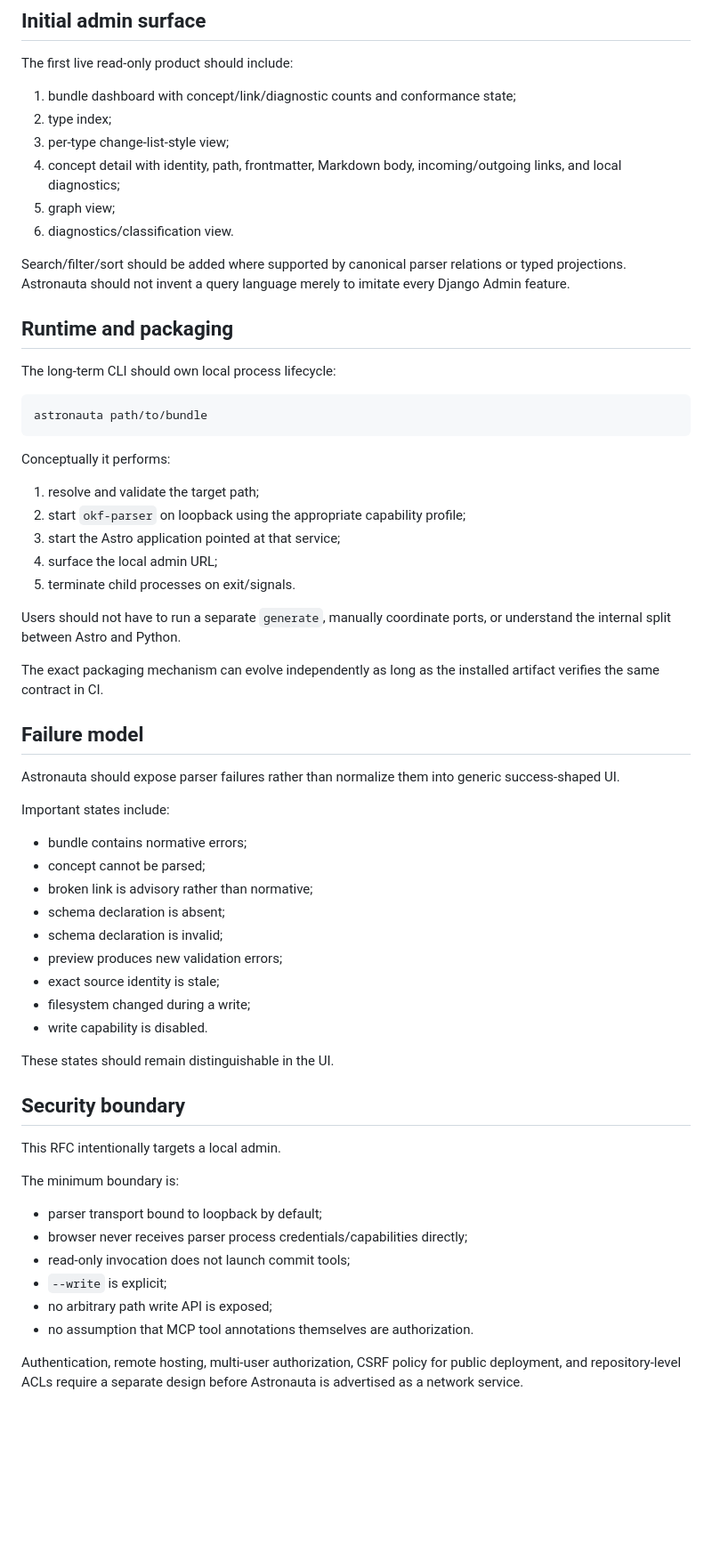
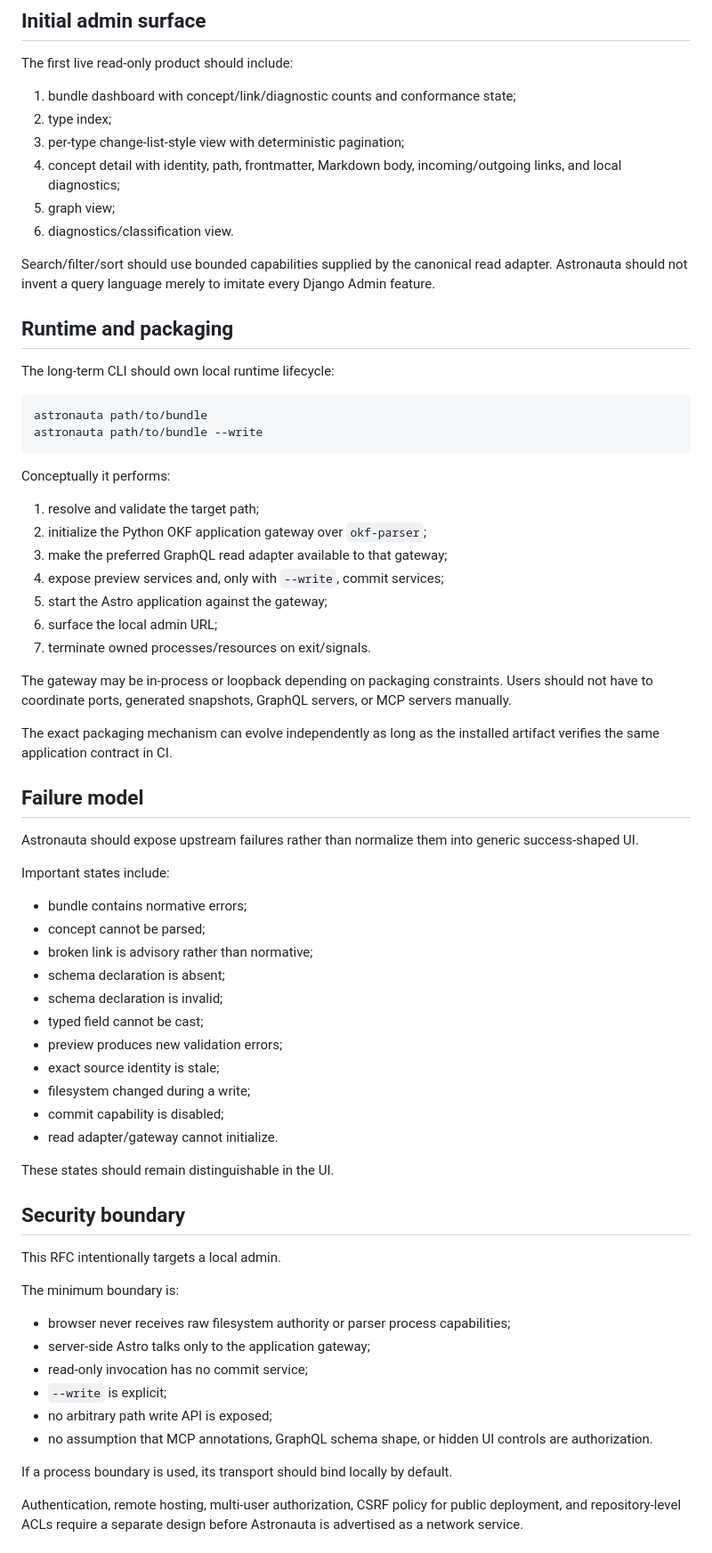
Before and after one commit to franklinbaldo/astronauta, a Markdown page: rfcs/0001-live-admin.md, the part around one of its changes. Shown at 89% size. Drawn GitHub-style; blank space fills up the shorter version.

````diff
--- a/rfcs/0001-live-admin.md
+++ b/rfcs/0001-live-admin.md
@@ -225,36 +303,39 @@ The first live read-only product should include:
 
 1. bundle dashboard with concept/link/diagnostic counts and conformance state;
 2. type index;
-3. per-type change-list-style view;
+3. per-type change-list-style view with deterministic pagination;
 4. concept detail with identity, path, frontmatter, Markdown body, incoming/outgoing links, and local diagnostics;
 5. graph view;
 6. diagnostics/classification view.
 
-Search/filter/sort should be added where supported by canonical parser relations or typed projections. Astronauta should not invent a query language merely to imitate every Django Admin feature.
+Search/filter/sort should use bounded capabilities supplied by the canonical read adapter. Astronauta should not invent a query language merely to imitate every Django Admin feature.
 
 ## Runtime and packaging
 
-The long-term CLI should own local process lifecycle:
+The long-term CLI should own local runtime lifecycle:
 
 ```bash
 astronauta path/to/bundle
+astronauta path/to/bundle --write
 ```
 
 Conceptually it performs:
 
 1. resolve and validate the target path;
-2. start `okf-parser` on loopback using the appropriate capability profile;
-3. start the Astro application pointed at that service;
-4. surface the local admin URL;
-5. terminate child processes on exit/signals.
+2. initialize the Python OKF application gateway over `okf-parser`;
+3. make the preferred GraphQL read adapter available to that gateway;
+4. expose preview services and, only with `--write`, commit services;
+5. start the Astro application against the gateway;
+6. surface the local admin URL;
+7. terminate owned processes/resources on exit/signals.
 
-Users should not have to run a separate `generate`, manually coordinate ports, or understand the internal split between Astro and Python.
+The gateway may be in-process or loopback depending on packaging constraints. Users should not have to coordinate ports, generated snapshots, GraphQL servers, or MCP servers manually.
 
-The exact packaging mechanism can evolve independently as long as the installed artifact verifies the same contract in CI.
+The exact packaging mechanism can evolve independently as long as the installed artifact verifies the same application contract in CI.
 
 ## Failure model
 
-Astronauta should expose parser failures rather than normalize them into generic success-shaped UI.
+Astronauta should expose upstream failures rather than normalize them into generic success-shaped UI.
 
 Important states include:
 
@@ -263,10 +344,12 @@ Important states include:
 - broken link is advisory rather than normative;
 - schema declaration is absent;
 - schema declaration is invalid;
+- typed field cannot be cast;
 - preview produces new validation errors;
 - exact source identity is stale;
 - filesystem changed during a write;
-- write capability is disabled.
+- commit capability is disabled;
+- read adapter/gateway cannot initialize.
 
 These states should remain distinguishable in the UI.
 
@@ -276,12 +359,14 @@ This RFC intentionally targets a local admin.
 
 The minimum boundary is:
 
-- parser transport bound to loopback by default;
-- browser never receives parser process credentials/capabilities directly;
-- read-only invocation does not launch commit tools;
+- browser never receives raw filesystem authority or parser process capabilities;
+- server-side Astro talks only to the application gateway;
+- read-only invocation has no commit service;
 - `--write` is explicit;
 - no arbitrary path write API is exposed;
-- no assumption that MCP tool annotations themselves are authorization.
+- no assumption that MCP annotations, GraphQL schema shape, or hidden UI controls are authorization.
+
+If a process boundary is used, its transport should bind locally by default.
 
 Authentication, remote hosting, multi-user authorization, CSRF policy for public deployment, and repository-level ACLs require a separate design before Astronauta is advertised as a network service.
 
````
Also changed, not shown: other parts of rfcs/0001-live-admin.md (+169 -69 lines).
